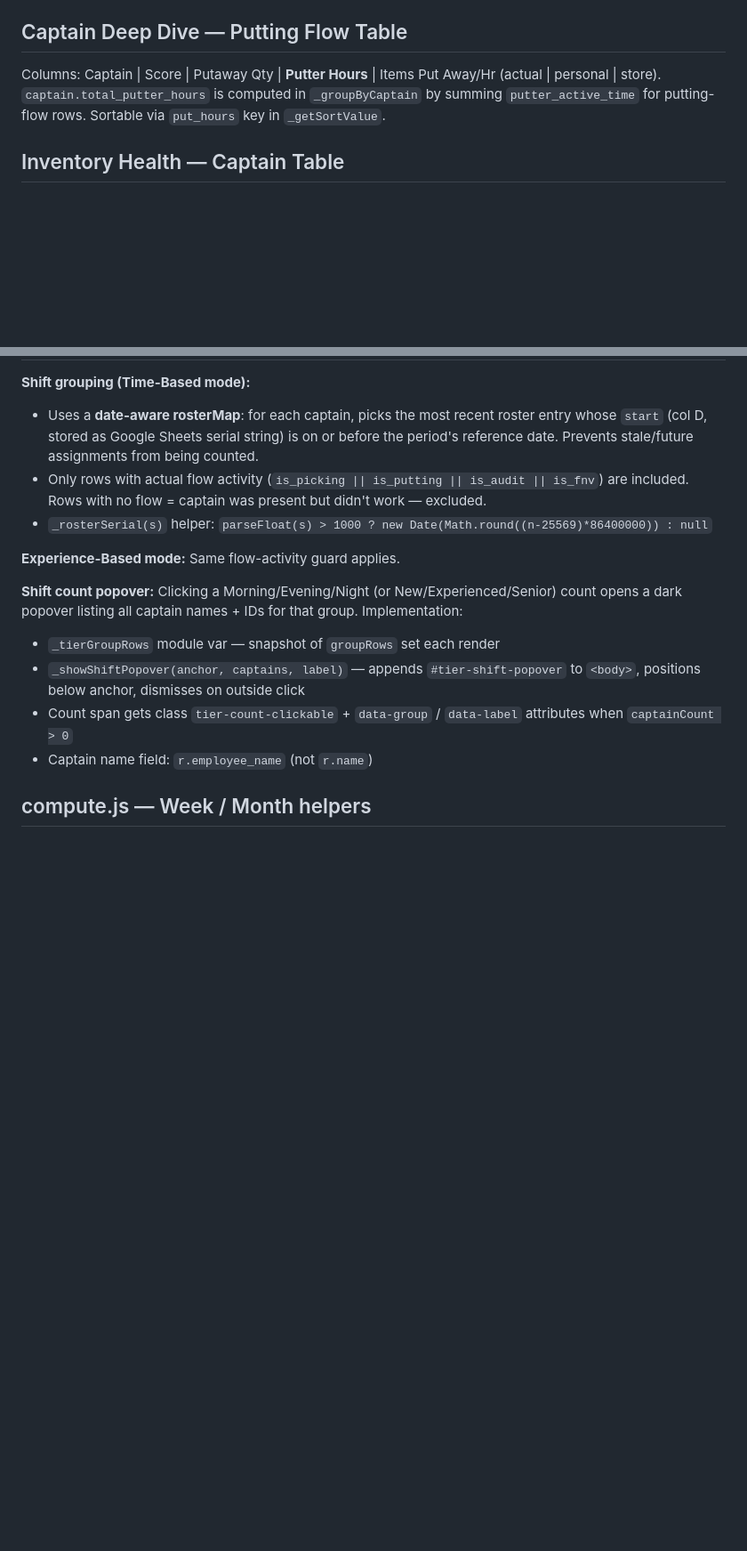
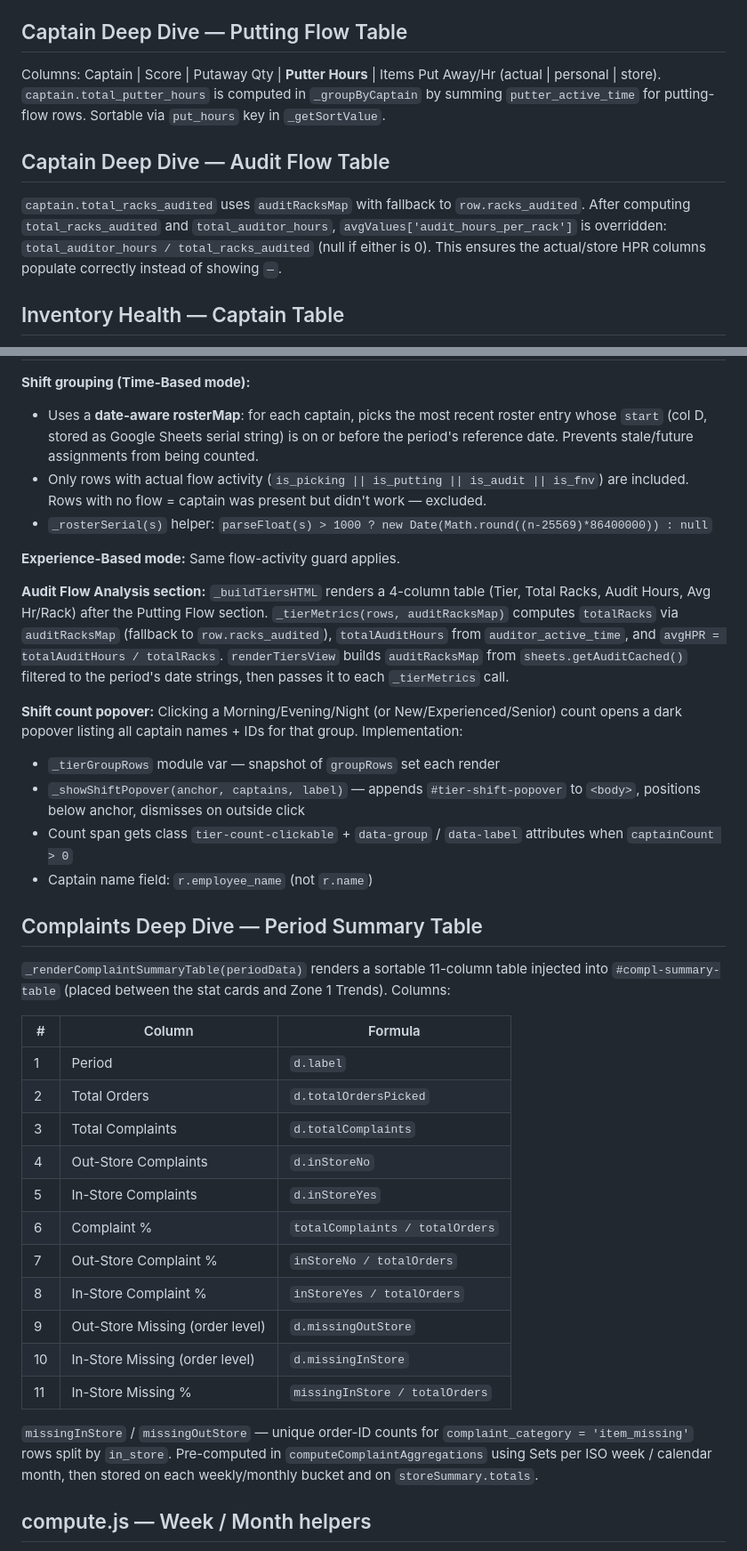
Before and after one commit to samatvacorps-sketch/captain-performance, a Markdown page: CLAUDE.md, 2 parts joined by grey strips. Shown at 89% size. Drawn GitHub-style; blank space fills up the shorter version.

Commit message:
docs: update CLAUDE.md with session changes
- Captain Deep Dive audit flow table: auditRacksMap usage for avg HPR
- Tier Analysis: audit flow section and _tierMetrics details
- Complaints: period summary table column spec and missingInStore/OutStore formula
- getWeekKeysForMonth: clarify Monday-based week assignment

Co-Authored-By: Claude Sonnet 4.6 <noreply@anthropic.com>

```diff
--- a/CLAUDE.md
+++ b/CLAUDE.md
@@ -80,6 +80,10 @@ These options set `_xxxDateMode = true` and call the tab's render function direc
 
 Columns: Captain | Score | Putaway Qty | **Putter Hours** | Items Put Away/Hr (actual | personal | store). `captain.total_putter_hours` is computed in `_groupByCaptain` by summing `putter_active_time` for putting-flow rows. Sortable via `put_hours` key in `_getSortValue`.
 
+## Captain Deep Dive — Audit Flow Table
+
+`captain.total_racks_audited` uses `auditRacksMap` with fallback to `row.racks_audited`. After computing `total_racks_audited` and `total_auditor_hours`, `avgValues['audit_hours_per_rack']` is overridden: `total_auditor_hours / total_racks_audited` (null if either is 0). This ensures the actual/store HPR columns populate correctly instead of showing `—`.
+
 ## Inventory Health — Captain Table
 
 `captainPerf` (from `computeAuditAggregations`) now includes captains who had `auditor_active_time > 0` but **zero racks** in the Audits sheet for the period. These appear with `totalRacks: 0`, `hrPerRack: null` (shown as `—`), and are excluded from the efficiency leaderboard (`filter(c => c.totals.hrPerRack !== null)`) but visible in the main table.
@@ -93,11 +97,33 @@ Columns: Captain | Score | Putaway Qty | **Putter Hours** | Items Put Away/Hr (a
 
 **Experience-Based mode:** Same flow-activity guard applies.
 
+**Audit Flow Analysis section:** `_buildTiersHTML` renders a 4-column table (Tier, Total Racks, Audit Hours, Avg Hr/Rack) after the Putting Flow section. `_tierMetrics(rows, auditRacksMap)` computes `totalRacks` via `auditRacksMap` (fallback to `row.racks_audited`), `totalAuditHours` from `auditor_active_time`, and `avgHPR = totalAuditHours / totalRacks`. `renderTiersView` builds `auditRacksMap` from `sheets.getAuditCached()` filtered to the period's date strings, then passes it to each `_tierMetrics` call.
+
 **Shift count popover:** Clicking a Morning/Evening/Night (or New/Experienced/Senior) count opens a dark popover listing all captain names + IDs for that group. Implementation:
 - `_tierGroupRows` module var — snapshot of `groupRows` set each render
 - `_showShiftPopover(anchor, captains, label)` — appends `#tier-shift-popover` to `<body>`, positions below anchor, dismisses on outside click
 - Count span gets class `tier-count-clickable` + `data-group` / `data-label` attributes when `captainCount > 0`
 - Captain name field: `r.employee_name` (not `r.name`)
+
+## Complaints Deep Dive — Period Summary Table
+
+`_renderComplaintSummaryTable(periodData)` renders a sortable 11-column table injected into `#compl-summary-table` (placed between the stat cards and Zone 1 Trends). Columns:
+
+| # | Column | Formula |
+|---|--------|---------|
+| 1 | Period | `d.label` |
+| 2 | Total Orders | `d.totalOrdersPicked` |
+| 3 | Total Complaints | `d.totalComplaints` |
+| 4 | Out-Store Complaints | `d.inStoreNo` |
+| 5 | In-Store Complaints | `d.inStoreYes` |
+| 6 | Complaint % | `totalComplaints / totalOrders` |
+| 7 | Out-Store Complaint % | `inStoreNo / totalOrders` |
+| 8 | In-Store Complaint % | `inStoreYes / totalOrders` |
+| 9 | Out-Store Missing (order level) | `d.missingOutStore` |
+| 10 | In-Store Missing (order level) | `d.missingInStore` |
+| 11 | In-Store Missing % | `missingInStore / totalOrders` |
+
+`missingInStore` / `missingOutStore` — unique order-ID counts for `complaint_category = 'item_missing'` rows split by `in_store`. Pre-computed in `computeComplaintAggregations` using Sets per ISO week / calendar month, then stored on each weekly/monthly bucket and on `storeSummary.totals`.
 
 ## compute.js — Week / Month helpers
 
```
